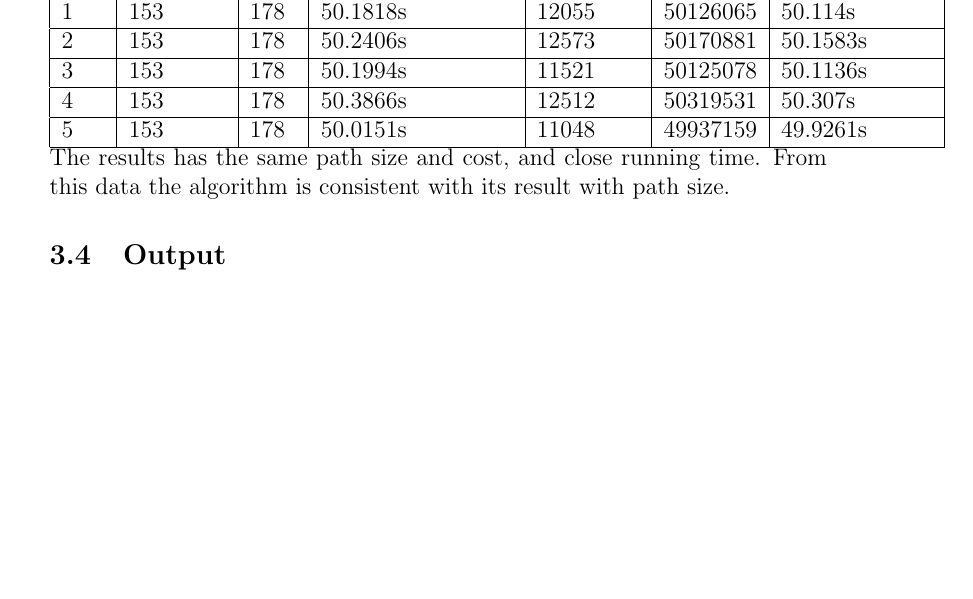
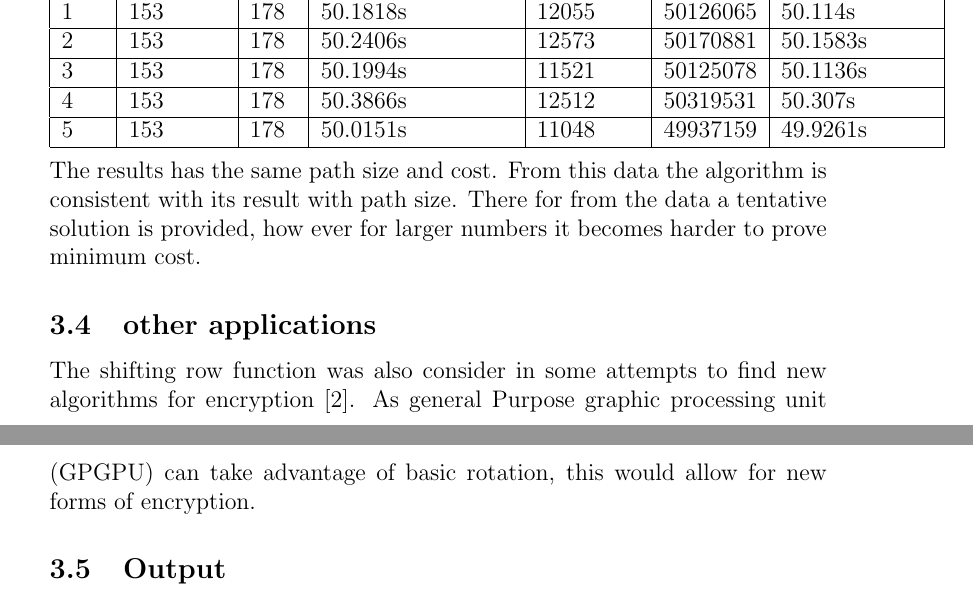
Before and after one commit to bluemner/heuristics_project, a LaTeX paper (report/report.tex): part of page 5 of 8 before the commit and two parts of pages 5 and 6 of 8 after it, the two joined at a grey line, cut so that both start at the same text, the shorter picture padded with empty space. Compiled offline with pdfLaTeX.

Commit message:
updated report

```diff
--- a/report/report.tex
+++ b/report/report.tex
@@ -264,9 +264,15 @@ Run  & Path Size & Cost & Running Time Alg & Cpu Start & Cpu End & Total cpu tim
 5 & 153 & 178 & 50.0151s & 11048 & 49937159 & 49.9261s\\\hline
 \end{tabular}
 \\
-The results has the same path size and cost, and close running time.
+\\
+The results has the same path size and cost.
 From this data the algorithm is consistent with its result with path size.
-
+There for from the data a tentative solution is provided, how ever for larger
+numbers it becomes harder to prove minimum cost.
+\subsection{other applications}
+The shifting row function
+was also consider in some attempts to find new algorithms for encryption \cite{rotation_enc}.
+As general Purpose graphic processing unit (GPGPU) can take advantage of basic rotation, this would allow for new forms of encryption.
 \subsection{Output}
 Each run generates a file, stored in the data folder, with information
 about each run.
```
Also changed, not shown: report/bib.bib (+9 -0 lines).
